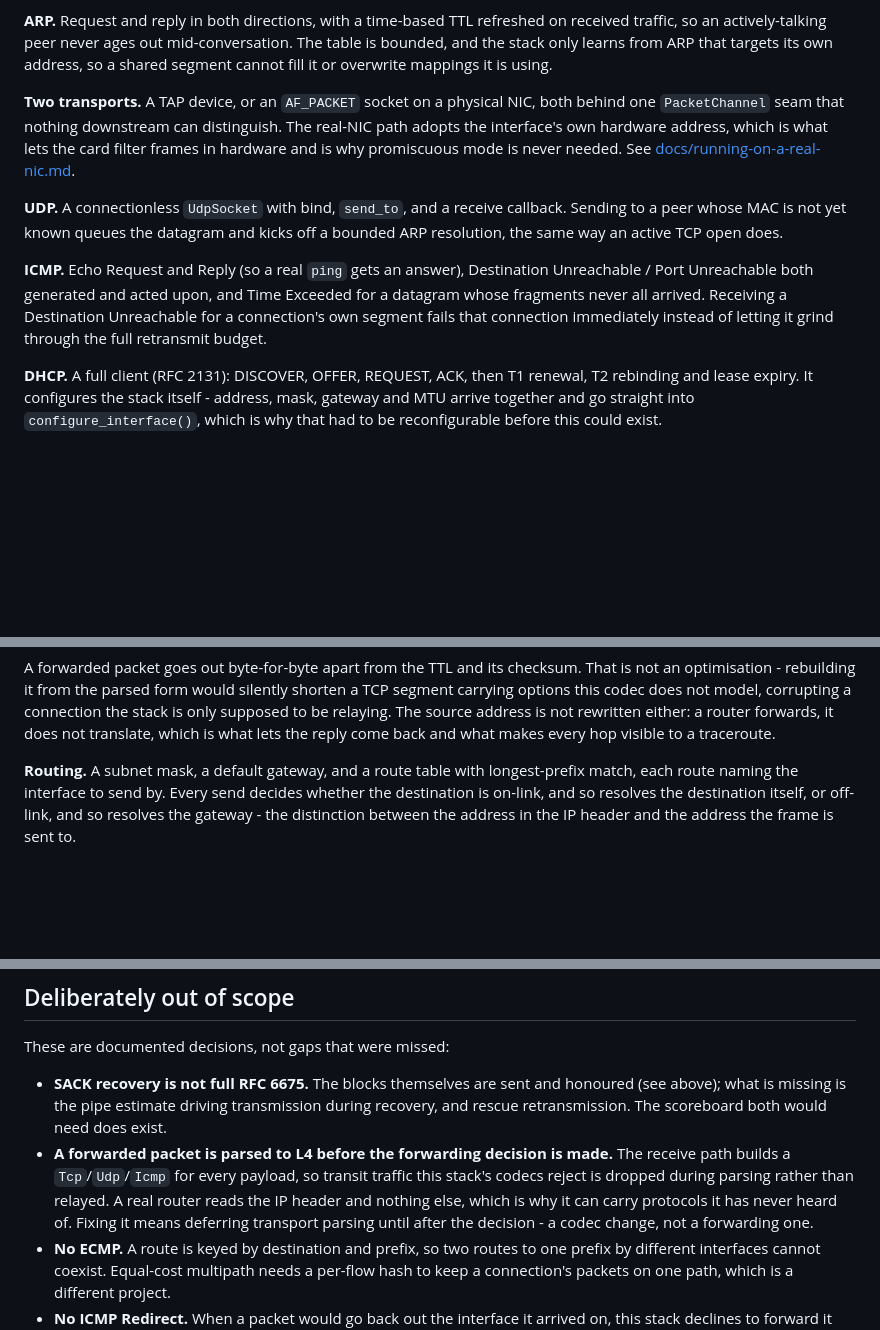
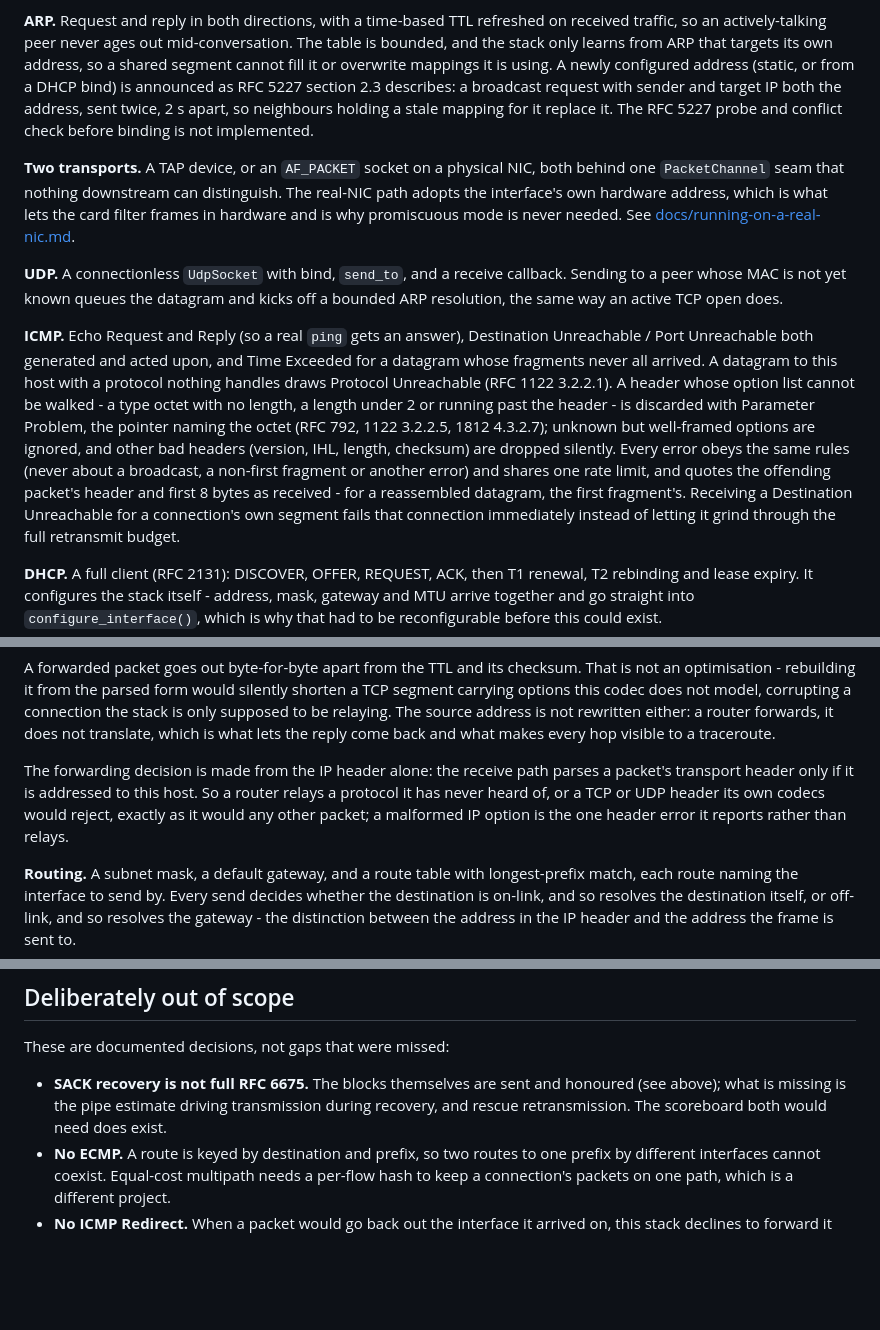
Before and after one commit to KoganTheDev/tcp-ip-stack, a Markdown page: README.md, 3 parts joined by grey strips. Rendered like a GitHub page; blank space fills up the shorter version.

Commit message:
docs: describe IP/ICMP errors, header-only forwarding and ARP announcements
Removes the "parsed to L4 before the forwarding decision" limitation,
fixed by 662dced, and documents Protocol Unreachable, Parameter Problem,
the as-received quote and gratuitous ARP (and that the RFC 5227 probe is
not done).

Co-Authored-By: Claude Opus 5.5 <noreply@anthropic.com>

```diff
--- a/README.md
+++ b/README.md
@@ -109,7 +109,11 @@ and bounds how much a peer can make it hold for datagrams that never complete.
 **ARP.** Request and reply in both directions, with a time-based TTL refreshed on
 received traffic, so an actively-talking peer never ages out mid-conversation. The table
 is bounded, and the stack only learns from ARP that targets its own address, so a shared
-segment cannot fill it or overwrite mappings it is using.
+segment cannot fill it or overwrite mappings it is using. A newly configured address
+(static, or from a DHCP bind) is announced as RFC 5227 section 2.3 describes: a broadcast
+request with sender and target IP both the address, sent twice, 2 s apart, so neighbours
+holding a stale mapping for it replace it. The RFC 5227 probe and conflict check before
+binding is not implemented.
 
 **Two transports.** A TAP device, or an `AF_PACKET` socket on a physical NIC, both behind
 one `PacketChannel` seam that nothing downstream can distinguish. The real-NIC path
@@ -123,7 +127,15 @@ bounded ARP resolution, the same way an active TCP open does.
 
 **ICMP.** Echo Request and Reply (so a real `ping` gets an answer), Destination
 Unreachable / Port Unreachable both generated and acted upon, and Time Exceeded for a
-datagram whose fragments never all arrived. Receiving a Destination Unreachable for a
+datagram whose fragments never all arrived. A datagram to this host with a protocol
+nothing handles draws Protocol Unreachable (RFC 1122 3.2.2.1). A header whose option
+list cannot be walked - a type octet with no length, a length under 2 or running past
+the header - is discarded with Parameter Problem, the pointer naming the octet (RFC 792,
+1122 3.2.2.5, 1812 4.3.2.7); unknown but well-framed options are ignored, and other bad
+headers (version, IHL, length, checksum) are dropped silently. Every error obeys the same
+rules (never about a broadcast, a non-first fragment or another error) and shares one
+rate limit, and quotes the offending packet's header and first 8 bytes as received -
+for a reassembled datagram, the first fragment's. Receiving a Destination Unreachable for a
 connection's own segment fails that connection immediately instead of letting it grind
 through the full retransmit budget.
 
@@ -184,6 +196,12 @@ segment carrying options this codec does not model, corrupting a connection the
 only supposed to be relaying. The source address is not rewritten either: a router
 forwards, it does not translate, which is what lets the reply come back and what makes
 every hop visible to a traceroute.
+
+The forwarding decision is made from the IP header alone: the receive path parses a
+packet's transport header only if it is addressed to this host. So a router relays a
+protocol it has never heard of, or a TCP or UDP header its own codecs would reject,
+exactly as it would any other packet; a malformed IP option is the one header error it
+reports rather than relays.
 
 **Routing.** A subnet mask, a default gateway, and a route table with longest-prefix
 match, each route naming the interface to send by. Every send decides whether the destination is on-link, and so resolves the
@@ -262,12 +280,6 @@ These are documented decisions, not gaps that were missed:
 - **SACK recovery is not full RFC 6675.** The blocks themselves are sent and honoured
   (see above); what is missing is the pipe estimate driving transmission during recovery,
   and rescue retransmission. The scoreboard both would need does exist.
-- **A forwarded packet is parsed to L4 before the forwarding decision is made.** The
-  receive path builds a `Tcp`/`Udp`/`Icmp` for every payload, so transit traffic this
-  stack's codecs reject is dropped during parsing rather than relayed. A real router
-  reads the IP header and nothing else, which is why it can carry protocols it has never
-  heard of. Fixing it means deferring transport parsing until after the decision - a
-  codec change, not a forwarding one.
 - **No ECMP.** A route is keyed by destination and prefix, so two routes to one prefix by
   different interfaces cannot coexist. Equal-cost multipath needs a per-flow hash to keep
   a connection's packets on one path, which is a different project.
```
